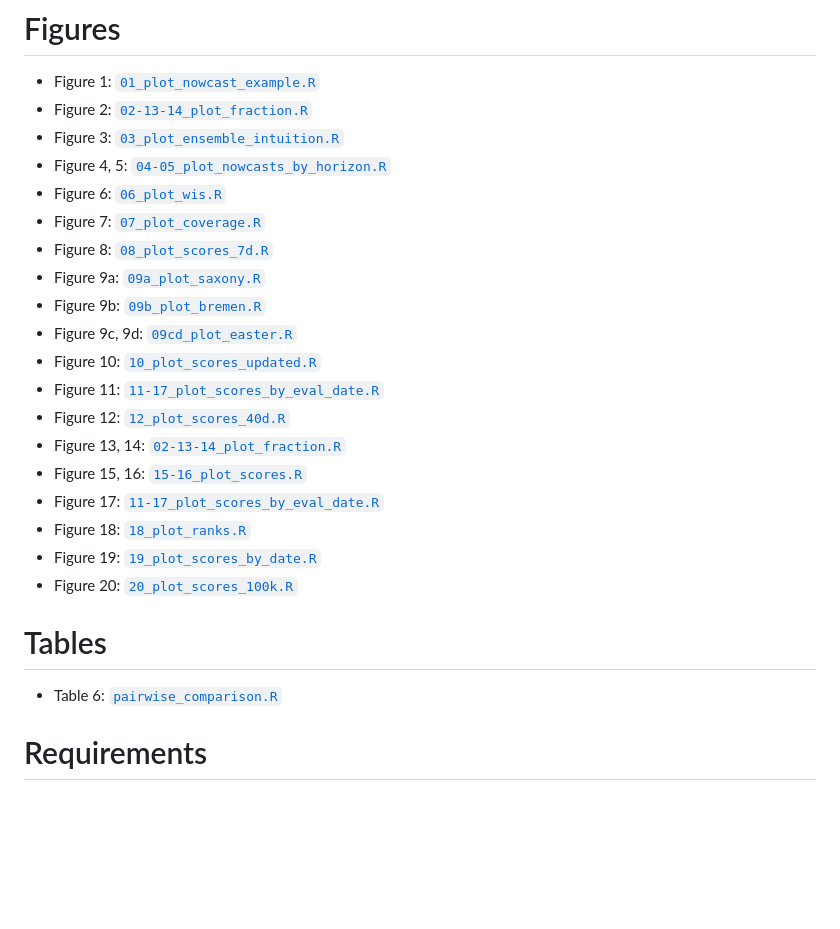
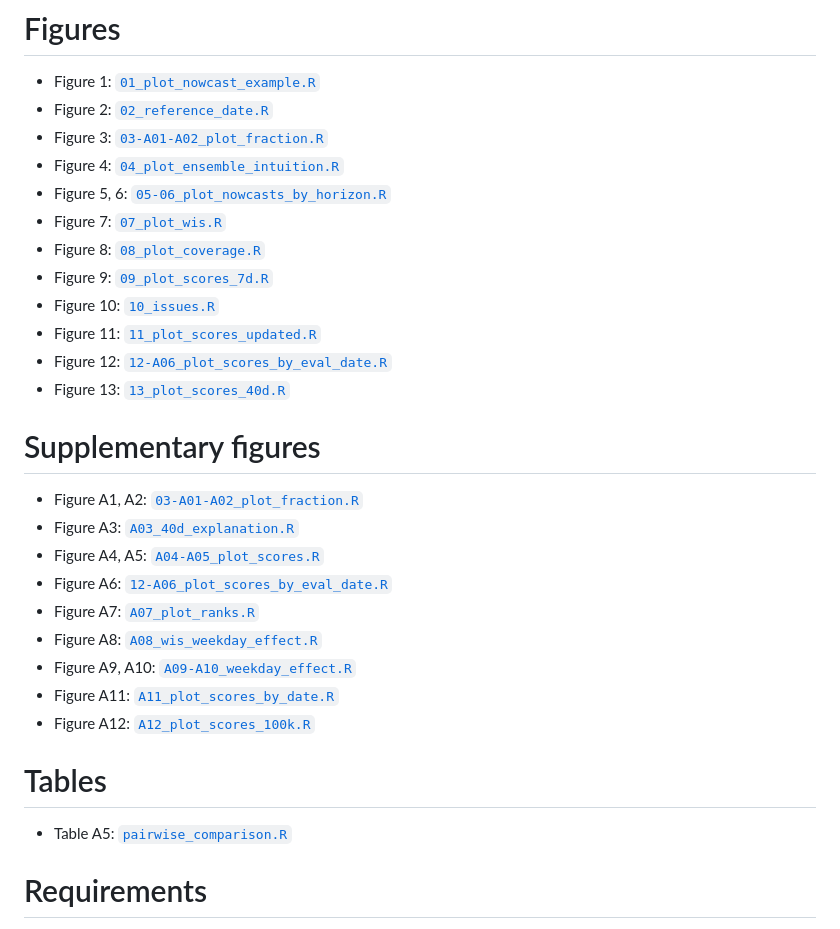
Before and after one commit to dwolffram/hospitalization-nowcast-hub-evaluation, a Markdown page: README.md, the part around the change. Rendered like a GitHub page; blank space fills up the shorter version.

```diff
--- a/README.md
+++ b/README.md
@@ -4,27 +4,33 @@ Paper: [https://doi.org/10.1371/journal.pcbi.1011394](https://doi.org/10.1371/jo
 
 # Figures
 - Figure 1: [`01_plot_nowcast_example.R`](https://github.com/dwolffram/hospitalization-nowcast-hub-evaluation-new/blob/main/code/visualization/01_plot_nowcast_example.R)
-- Figure 2: [`02-13-14_plot_fraction.R`](https://github.com/dwolffram/hospitalization-nowcast-hub-evaluation-new/blob/main/code/visualization/02-13-14_plot_fraction.R)
-- Figure 3: [`03_plot_ensemble_intuition.R`](https://github.com/dwolffram/hospitalization-nowcast-hub-evaluation-new/blob/main/code/visualization/03_plot_ensemble_intuition.R)
-- Figure 4, 5: [`04-05_plot_nowcasts_by_horizon.R`](https://github.com/dwolffram/hospitalization-nowcast-hub-evaluation-new/blob/main/code/visualization/04-05_plot_nowcasts_by_horizon.R)
-- Figure 6: [`06_plot_wis.R`](https://github.com/dwolffram/hospitalization-nowcast-hub-evaluation-new/blob/main/code/visualization/06_plot_wis.R)
-- Figure 7: [`07_plot_coverage.R`](https://github.com/dwolffram/hospitalization-nowcast-hub-evaluation-new/blob/main/code/visualization/07_plot_coverage.R)
-- Figure 8: [`08_plot_scores_7d.R`](https://github.com/dwolffram/hospitalization-nowcast-hub-evaluation-new/blob/main/code/visualization/08_plot_scores_7d.R)
-- Figure 9a: [`09a_plot_saxony.R`](https://github.com/dwolffram/hospitalization-nowcast-hub-evaluation-new/blob/main/code/visualization/09a_plot_saxony.R)
-- Figure 9b: [`09b_plot_bremen.R`](https://github.com/dwolffram/hospitalization-nowcast-hub-evaluation-new/blob/main/code/visualization/09b_plot_bremen.R)
-- Figure 9c, 9d: [`09cd_plot_easter.R`](https://github.com/dwolffram/hospitalization-nowcast-hub-evaluation-new/blob/main/code/visualization/09cd_plot_easter.R)
-- Figure 10: [`10_plot_scores_updated.R`](https://github.com/dwolffram/hospitalization-nowcast-hub-evaluation-new/blob/main/code/visualization/10_plot_scores_updated.R)
-- Figure 11: [`11-17_plot_scores_by_eval_date.R`](https://github.com/dwolffram/hospitalization-nowcast-hub-evaluation-new/blob/main/code/visualization/11-17_plot_scores_by_eval_date.R)
-- Figure 12: [`12_plot_scores_40d.R`](https://github.com/dwolffram/hospitalization-nowcast-hub-evaluation-new/blob/main/code/visualization/12_plot_scores_40d.R)
-- Figure 13, 14: [`02-13-14_plot_fraction.R`](https://github.com/dwolffram/hospitalization-nowcast-hub-evaluation-new/blob/main/code/visualization/02-13-14_plot_fraction.R)
-- Figure 15, 16: [`15-16_plot_scores.R`](https://github.com/dwolffram/hospitalization-nowcast-hub-evaluation-new/blob/main/code/visualization/15-16_plot_scores.R)
-- Figure 17: [`11-17_plot_scores_by_eval_date.R`](https://github.com/dwolffram/hospitalization-nowcast-hub-evaluation-new/blob/main/code/visualization/11-17_plot_scores_by_eval_date.R)
-- Figure 18: [`18_plot_ranks.R`](https://github.com/dwolffram/hospitalization-nowcast-hub-evaluation-new/blob/main/code/visualization/18_plot_ranks.R)
-- Figure 19: [`19_plot_scores_by_date.R`](https://github.com/dwolffram/hospitalization-nowcast-hub-evaluation-new/blob/main/code/visualization/19_plot_scores_by_date.R)
-- Figure 20: [`20_plot_scores_100k.R`](https://github.com/dwolffram/hospitalization-nowcast-hub-evaluation-new/blob/main/code/visualization/20_plot_scores_100k.R)
+- Figure 2: [`02_reference_date.R`](https://github.com/dwolffram/hospitalization-nowcast-hub-evaluation-new/blob/main/code/visualization/02_reference_date.R)
+- Figure 3: [`03-A01-A02_plot_fraction.R`](https://github.com/dwolffram/hospitalization-nowcast-hub-evaluation-new/blob/main/code/visualization/03-A01-A02_plot_fraction.R)
+- Figure 4: [`04_plot_ensemble_intuition.R`](https://github.com/dwolffram/hospitalization-nowcast-hub-evaluation-new/blob/main/code/visualization/04_plot_ensemble_intuition.R)
+- Figure 5, 6: [`05-06_plot_nowcasts_by_horizon.R`](https://github.com/dwolffram/hospitalization-nowcast-hub-evaluation-new/blob/main/code/visualization/05-06_plot_nowcasts_by_horizon.R)
+- Figure 7: [`07_plot_wis.R`](https://github.com/dwolffram/hospitalization-nowcast-hub-evaluation-new/blob/main/code/visualization/07_plot_wis.R)
+- Figure 8: [`08_plot_coverage.R`](https://github.com/dwolffram/hospitalization-nowcast-hub-evaluation-new/blob/main/code/visualization/08_plot_coverage.R)
+- Figure 9: [`09_plot_scores_7d.R`](https://github.com/dwolffram/hospitalization-nowcast-hub-evaluation-new/blob/main/code/visualization/09_plot_scores_7d.R)
+- Figure 10: [`10_issues.R`](https://github.com/dwolffram/hospitalization-nowcast-hub-evaluation-new/blob/main/code/visualization/10_issues.R)
+- Figure 11: [`11_plot_scores_updated.R`](https://github.com/dwolffram/hospitalization-nowcast-hub-evaluation-new/blob/main/code/visualization/11_plot_scores_updated.R)
+- Figure 12: [`12-A06_plot_scores_by_eval_date.R`](https://github.com/dwolffram/hospitalization-nowcast-hub-evaluation-new/blob/main/code/visualization/12-A06_plot_scores_by_eval_date.R)
+- Figure 13: [`13_plot_scores_40d.R`](https://github.com/dwolffram/hospitalization-nowcast-hub-evaluation-new/blob/main/code/visualization/13_plot_scores_40d.R)
+
+# Supplementary figures
+- Figure A1, A2: [`03-A01-A02_plot_fraction.R`](https://github.com/dwolffram/hospitalization-nowcast-hub-evaluation-new/blob/main/code/visualization/03-A01-A02_plot_fraction.R)
+- Figure A3: [`A03_40d_explanation.R`](https://github.com/dwolffram/hospitalization-nowcast-hub-evaluation-new/blob/main/code/visualization/A03_40d_explanation.R)
+- Figure A4, A5: [`A04-A05_plot_scores.R`](https://github.com/dwolffram/hospitalization-nowcast-hub-evaluation-new/blob/main/code/visualization/A04-A05_plot_scores.R)
+- Figure A6: [`12-A06_plot_scores_by_eval_date.R`](https://github.com/dwolffram/hospitalization-nowcast-hub-evaluation-new/blob/main/code/visualization/12-A06_plot_scores_by_eval_date.R)
+- Figure A7: [`A07_plot_ranks.R`](https://github.com/dwolffram/hospitalization-nowcast-hub-evaluation-new/blob/main/code/visualization/A07_plot_ranks.R)
+- Figure A8: [`A08_wis_weekday_effect.R`](https://github.com/dwolffram/hospitalization-nowcast-hub-evaluation-new/blob/main/code/visualization/A08_wis_weekday_effect.R)
+- Figure A9, A10: [`A09-A10_weekday_effect.R`](https://github.com/dwolffram/hospitalization-nowcast-hub-evaluation-new/blob/main/code/visualization/A09-A10_weekday_effect.R)
+- Figure A11: [`A11_plot_scores_by_date.R`](https://github.com/dwolffram/hospitalization-nowcast-hub-evaluation-new/blob/main/code/visualization/A11_plot_scores_by_date.R)
+- Figure A12: [`A12_plot_scores_100k.R`](https://github.com/dwolffram/hospitalization-nowcast-hub-evaluation-new/blob/main/code/visualization/A12_plot_scores_100k.R)
+
+
 
 # Tables
-- Table 6:  [`pairwise_comparison.R`](https://github.com/dwolffram/hospitalization-nowcast-hub-evaluation/blob/main/code/score_computation/pairwise_comparison.R)
+- Table A5:  [`pairwise_comparison.R`](https://github.com/dwolffram/hospitalization-nowcast-hub-evaluation/blob/main/code/score_computation/pairwise_comparison.R)
 
 # Requirements
 We use [`renv`](https://rstudio.github.io/renv/index.html) to manage package versions and dependencies. After cloning the repository, please open the `.Rproj` file
```
